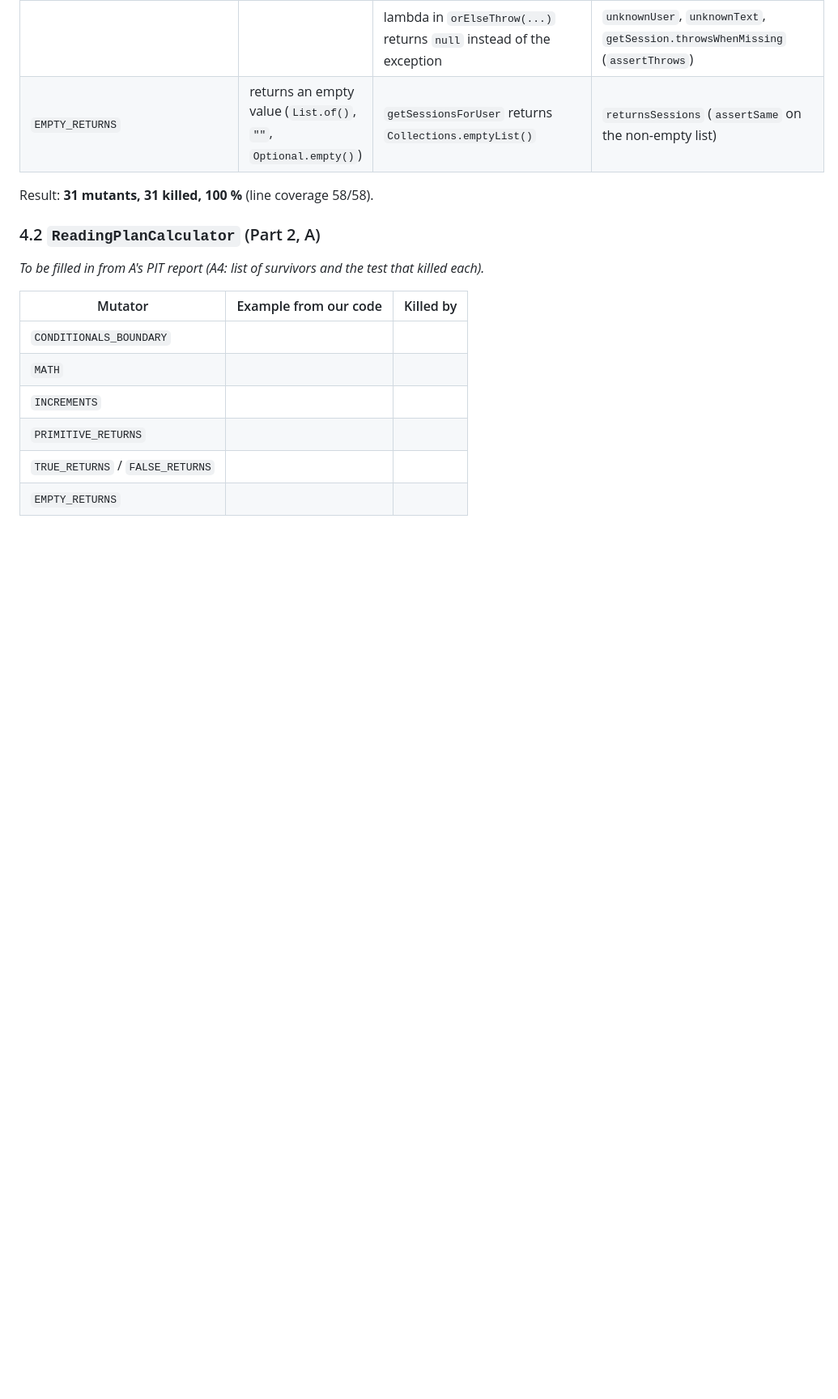
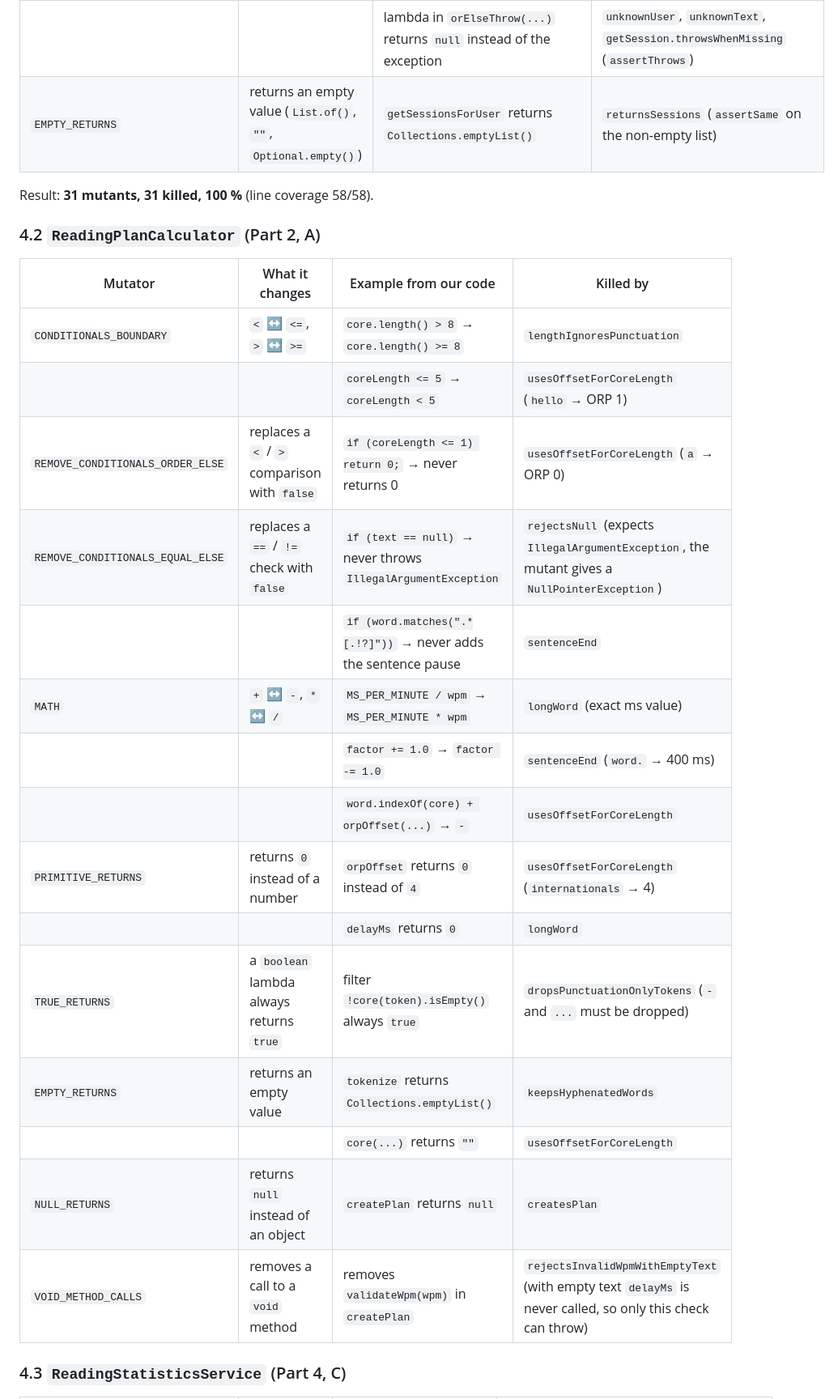
Before and after one commit to bawan-code/m450-speed-reader, a Markdown page: docs/mutation-testing.md, the part around one of its changes. Shown at 81% size. Drawn GitHub-style; blank space fills up the shorter version.

Commit message:
docs: complete mutation testing documentation with all three units

```diff
--- a/docs/mutation-testing.md
+++ b/docs/mutation-testing.md
@@ -67,14 +67,23 @@ Result: **31 mutants, 31 killed, 100 %** (line coverage 58/58).
 
 ### 4.2 `ReadingPlanCalculator` (Part 2, A)
 
-*To be filled in from A's PIT report (A4: list of survivors and the test that killed each).*
+| Mutator | What it changes | Example from our code | Killed by |
+|---|---|---|---|
+| `CONDITIONALS_BOUNDARY` | `<` ↔ `<=`, `>` ↔ `>=` | `core.length() > 8` → `core.length() >= 8` | `lengthIgnoresPunctuation` |
+| | | `coreLength <= 5` → `coreLength < 5` | `usesOffsetForCoreLength` (`hello` → ORP 1) |
+| `REMOVE_CONDITIONALS_ORDER_ELSE` | replaces a `<` / `>` comparison with `false` | `if (coreLength <= 1) return 0;` → never returns 0 | `usesOffsetForCoreLength` (`a` → ORP 0) |
+| `REMOVE_CONDITIONALS_EQUAL_ELSE` | replaces a `==` / `!=` check with `false` | `if (text == null)` → never throws `IllegalArgumentException` | `rejectsNull` (expects `IllegalArgumentException`, the mutant gives a `NullPointerException`) |
+| | | `if (word.matches(".*[.!?]"))` → never adds the sentence pause | `sentenceEnd` |
+| `MATH` | `+` ↔ `-`, `*` ↔ `/` | `MS_PER_MINUTE / wpm` → `MS_PER_MINUTE * wpm` | `longWord` (exact ms value) |
+| | | `factor += 1.0` → `factor -= 1.0` | `sentenceEnd` (`word.` → 400 ms) |
+| | | `word.indexOf(core) + orpOffset(...)` → `-` | `usesOffsetForCoreLength` |
+| `PRIMITIVE_RETURNS` | returns `0` instead of a number | `orpOffset` returns `0` instead of `4` | `usesOffsetForCoreLength` (`internationals` → 4) |
+| | | `delayMs` returns `0` | `longWord` |
+| `TRUE_RETURNS` | a `boolean` lambda always returns `true` | filter `!core(token).isEmpty()` always `true` | `dropsPunctuationOnlyTokens` (`-` and `...` must be dropped) |
+| `EMPTY_RETURNS` | returns an empty value | `tokenize` returns `Collections.emptyList()` | `keepsHyphenatedWords` |
+| | | `core(...)` returns `""` | `usesOffsetForCoreLength` |
+| `NULL_RETURNS` | returns `null` instead of an object | `createPlan` returns `null` | `createsPlan` |
+| `VOID_METHOD_CALLS` | removes a call to a `void` method | removes `validateWpm(wpm)` in `createPlan` | `rejectsInvalidWpmWithEmptyText` (with empty text `delayMs` is never called, so only this check can throw) |
 
-| Mutator | Example from our code | Killed by |
-|---|---|---|
-| `CONDITIONALS_BOUNDARY` | | |
-| `MATH` | | |
-| `INCREMENTS` | | |
-| `PRIMITIVE_RETURNS` | | |
-| `TRUE_RETURNS` / `FALSE_RETURNS` | | |
-| `EMPTY_RETURNS` | | |
+### 4.3 `ReadingStatisticsService` (Part 4, C)
 
```
Also changed, not shown: other parts of docs/mutation-testing.md (+37 -7 lines), docs/PLAN.md (+11 -11 lines), docs/images/pit-report.png (added).
